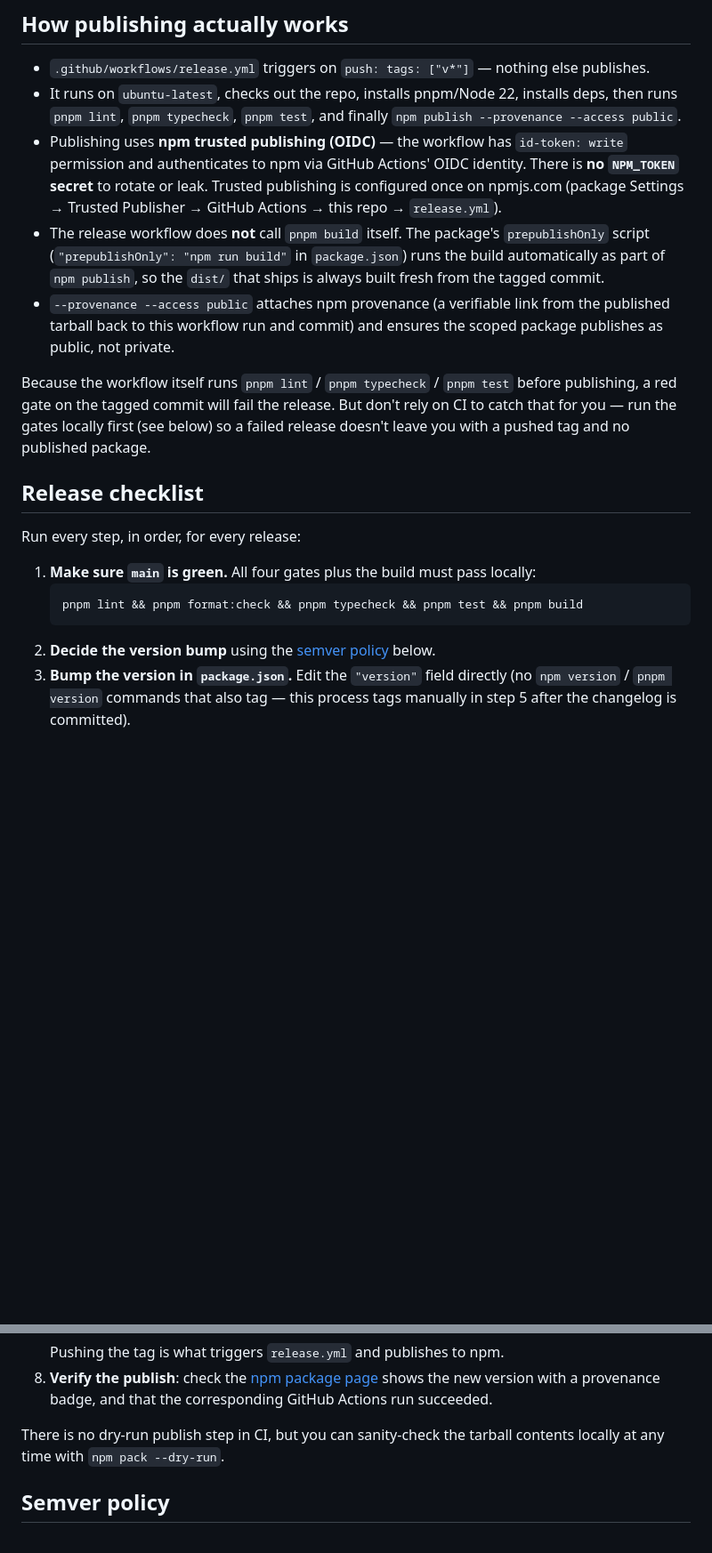
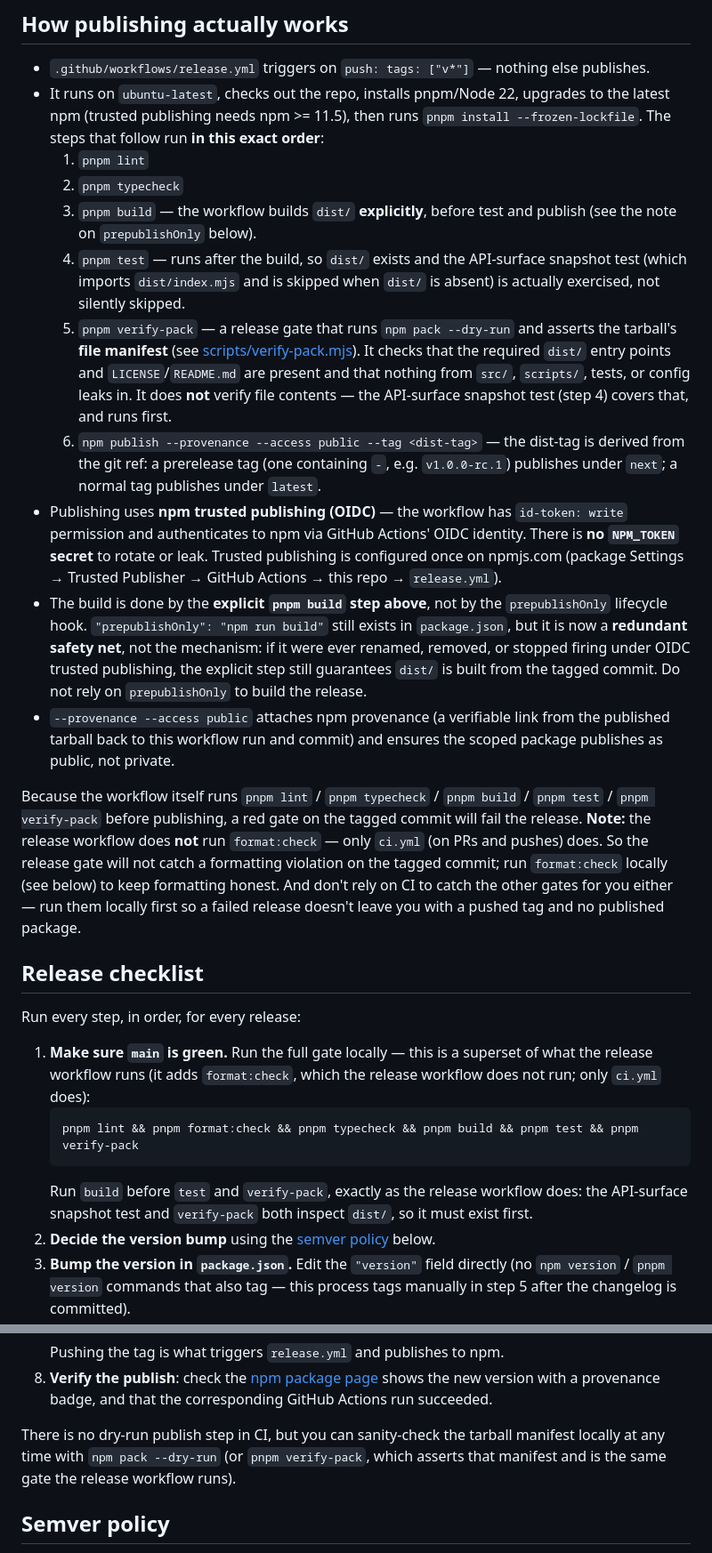
Before and after one commit to pbpeterson/typed-fetch, a Markdown page: RELEASING.md, 2 parts joined by grey strips. Shown at 89% size. Drawn GitHub-style; blank space fills up the shorter version.

Commit message:
docs: correct RELEASING.md to match the actual release workflow

````diff
--- a/RELEASING.md
+++ b/RELEASING.md
@@ -18,36 +18,64 @@ tag. No exceptions.
 - `.github/workflows/release.yml` triggers on `push: tags: ["v*"]` — nothing
   else publishes.
 - It runs on `ubuntu-latest`, checks out the repo, installs pnpm/Node 22,
-  installs deps, then runs `pnpm lint`, `pnpm typecheck`, `pnpm test`, and
-  finally `npm publish --provenance --access public`.
+  upgrades to the latest npm (trusted publishing needs npm >= 11.5), then runs
+  `pnpm install --frozen-lockfile`. The steps that follow run **in this exact
+  order**:
+  1. `pnpm lint`
+  2. `pnpm typecheck`
+  3. `pnpm build` — the workflow builds `dist/` **explicitly**, before test and
+     publish (see the note on `prepublishOnly` below).
+  4. `pnpm test` — runs after the build, so `dist/` exists and the
+     API-surface snapshot test (which imports `dist/index.mjs` and is skipped
+     when `dist/` is absent) is actually exercised, not silently skipped.
+  5. `pnpm verify-pack` — a release gate that runs `npm pack --dry-run` and
+     asserts the tarball's **file manifest** (see
+     [scripts/verify-pack.mjs](./scripts/verify-pack.mjs)). It checks that the
+     required `dist/` entry points and `LICENSE`/`README.md` are present and
+     that nothing from `src/`, `scripts/`, tests, or config leaks in. It does
+     **not** verify file contents — the API-surface snapshot test (step 4)
+     covers that, and runs first.
+  6. `npm publish --provenance --access public --tag <dist-tag>` — the dist-tag
+     is derived from the git ref: a prerelease tag (one containing `-`, e.g.
+     `v1.0.0-rc.1`) publishes under `next`; a normal tag publishes under
+     `latest`.
 - Publishing uses **npm trusted publishing (OIDC)** — the workflow has
   `id-token: write` permission and authenticates to npm via GitHub Actions'
   OIDC identity. There is **no `NPM_TOKEN` secret** to rotate or leak. Trusted
   publishing is configured once on npmjs.com (package Settings → Trusted
   Publisher → GitHub Actions → this repo → `release.yml`).
-- The release workflow does **not** call `pnpm build` itself. The package's
-  `prepublishOnly` script (`"prepublishOnly": "npm run build"` in
-  `package.json`) runs the build automatically as part of `npm publish`, so
-  the `dist/` that ships is always built fresh from the tagged commit.
+- The build is done by the **explicit `pnpm build` step above**, not by the
+  `prepublishOnly` lifecycle hook. `"prepublishOnly": "npm run build"` still
+  exists in `package.json`, but it is now a **redundant safety net**, not the
+  mechanism: if it were ever renamed, removed, or stopped firing under OIDC
+  trusted publishing, the explicit step still guarantees `dist/` is built from
+  the tagged commit. Do not rely on `prepublishOnly` to build the release.
 - `--provenance --access public` attaches npm provenance (a verifiable link
   from the published tarball back to this workflow run and commit) and
   ensures the scoped package publishes as public, not private.
 
-Because the workflow itself runs `pnpm lint` / `pnpm typecheck` / `pnpm test`
-before publishing, a red gate on the tagged commit will fail the release. But
-don't rely on CI to catch that for you — run the gates locally first (see
-below) so a failed release doesn't leave you with a pushed tag and no
-published package.
+Because the workflow itself runs `pnpm lint` / `pnpm typecheck` / `pnpm build` /
+`pnpm test` / `pnpm verify-pack` before publishing, a red gate on the tagged
+commit will fail the release. **Note:** the release workflow does **not** run
+`format:check` — only `ci.yml` (on PRs and pushes) does. So the release gate
+will not catch a formatting violation on the tagged commit; run `format:check`
+locally (see below) to keep formatting honest. And don't rely on CI to catch
+the other gates for you either — run them locally first so a failed release
+doesn't leave you with a pushed tag and no published package.
 
 ## Release checklist
 
 Run every step, in order, for every release:
 
-1. **Make sure `main` is green.** All four gates plus the build must pass
-   locally:
+1. **Make sure `main` is green.** Run the full gate locally — this is a
+   superset of what the release workflow runs (it adds `format:check`, which
+   the release workflow does not run; only `ci.yml` does):
    ```bash
-   pnpm lint && pnpm format:check && pnpm typecheck && pnpm test && pnpm build
+   pnpm lint && pnpm format:check && pnpm typecheck && pnpm build && pnpm test && pnpm verify-pack
    ```
+   Run `build` before `test` and `verify-pack`, exactly as the release
+   workflow does: the API-surface snapshot test and `verify-pack` both inspect
+   `dist/`, so it must exist first.
 2. **Decide the version bump** using the [semver policy](#semver-policy)
    below.
 3. **Bump the version in `package.json`.** Edit the `"version"` field
@@ -80,7 +108,8 @@ Run every step, in order, for every release:
    GitHub Actions run succeeded.
 
 There is no dry-run publish step in CI, but you can sanity-check the tarball
-contents locally at any time with `npm pack --dry-run`.
+manifest locally at any time with `npm pack --dry-run` (or `pnpm verify-pack`,
+which asserts that manifest and is the same gate the release workflow runs).
 
 ## Semver policy
 
````
